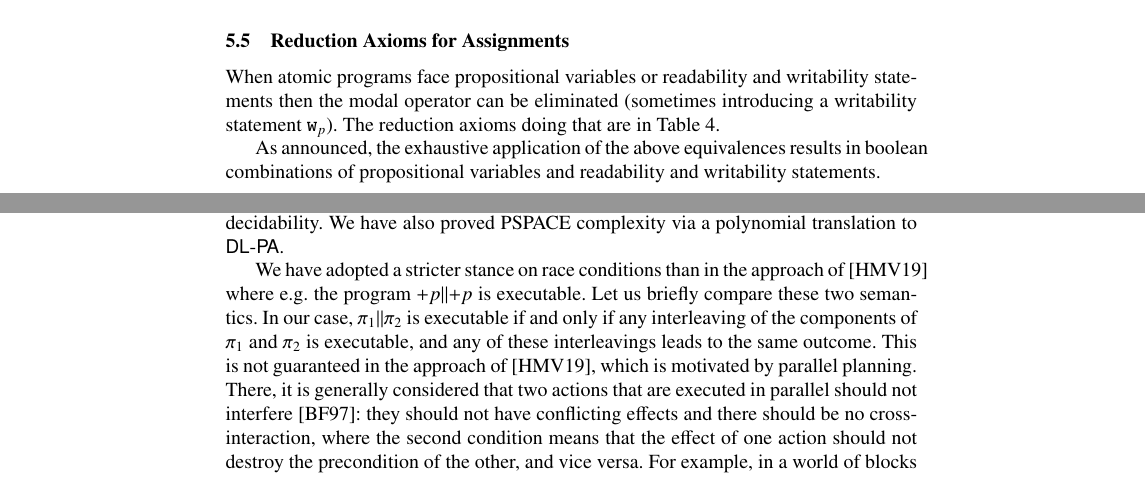
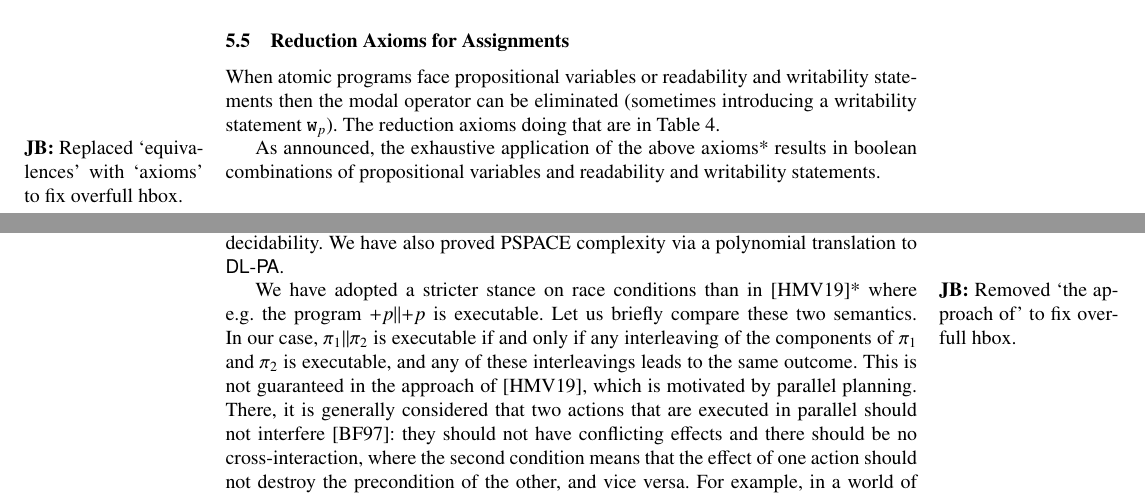
Before and after one commit to Jogo27/JLAMP2, a LaTeX thesis (x_dlpa4para.tex): two parts of pages 12 and 17 of 25, joined at a grey line, cut so that both start at the same text. Compiled offline with pdfLaTeX.

Commit message:
Fix (some?) overfull hbox

```diff
--- a/x_dlpa4para.tex
+++ b/x_dlpa4para.tex
@@ -1304,8 +1304,8 @@ When atomic programs face propositional variables or readability and writability
 then the modal operator can be eliminated (sometimes introducing a writability statement $\writable{p}$).
 The reduction axioms doing that are in Table~\ref{fig:redax_assignments}.
 
-As announced, the exhaustive application of the above equivalences results in boolean combinations of
-propositional variables and readability and writability statements.
+As announced, the exhaustive application of the above axioms\jb{Replaced `equivalences' with `axioms' to fix overfull hbox.}
+results in boolean combinations of propositional variables and readability and writability statements.
 
 %----------------------------------------------------------%
 \subsection{Soundness, Completeness, and Decidability}
@@ -1592,8 +1592,8 @@ We have provided an axiomatisation in terms of a complete set of reduction axiom
 Our reduction to \Dlpa ensures decidability.
 We have also proved PSPACE complexity via a polynomial translation to \Dlpa.
 
-We have adopted a stricter stance on race conditions than in the approach of \cite{HerzigEtal-Ijcai19}
-where e.g.\ the program $\assgntop p \pll \assgntop p$ is executable.
+We have adopted a stricter stance on race conditions than in~\cite{HerzigEtal-Ijcai19}\jb{Removed `the approach of' to fix overfull hbox.}
+where e.g.~the program $\assgntop p \pll \assgntop p$ is executable.
 Let us briefly compare these two semantics.
 In our case, $\pi_1 \pll \pi_2$ is executable if and only if any interleaving of the components of $\pi_1$ and $\pi_2$ is executable, and any of these interleavings leads to the same outcome.
 This is not guaranteed in the approach of \cite{HerzigEtal-Ijcai19}, which is motivated by parallel planning.
```
Also changed, not shown: associativity.tex (+3 -2 lines).
